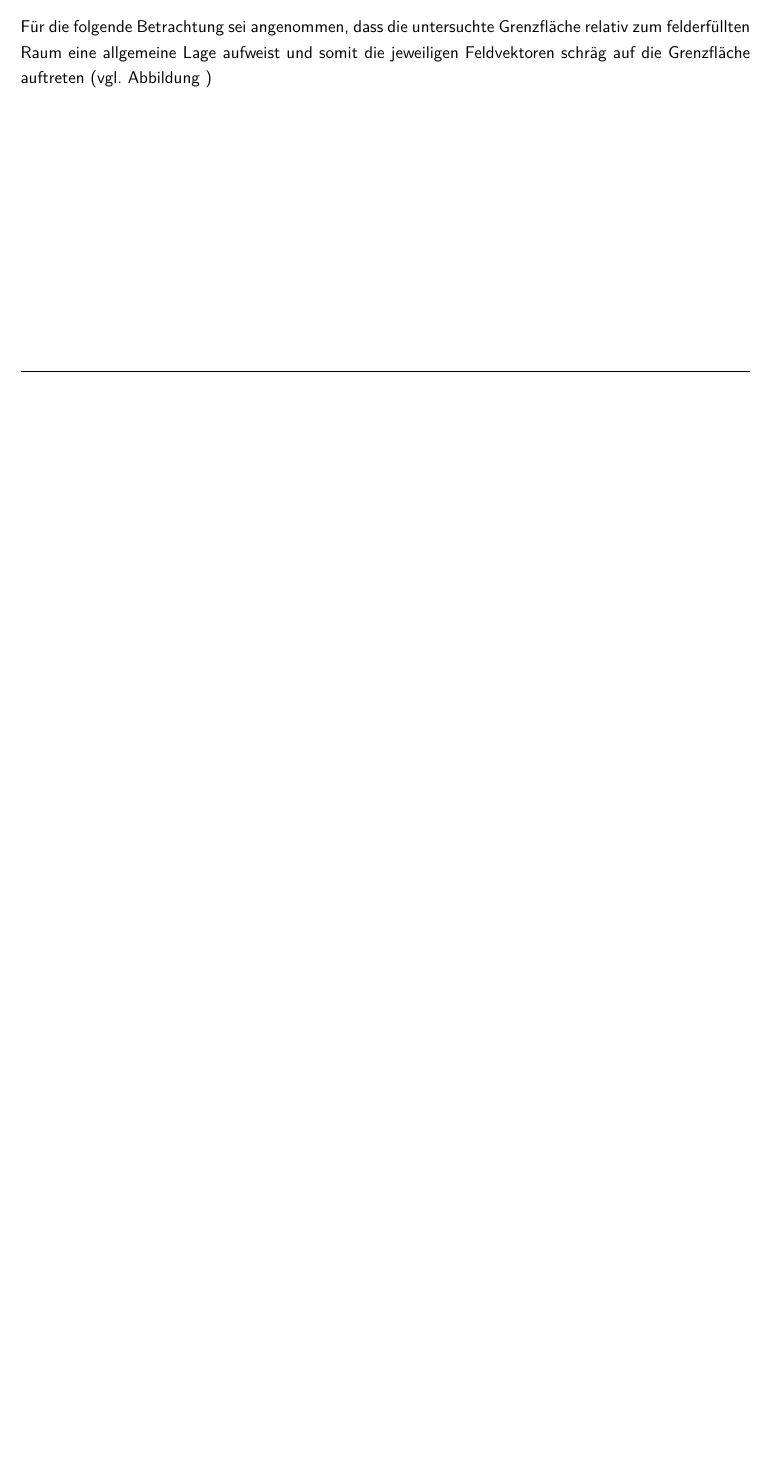
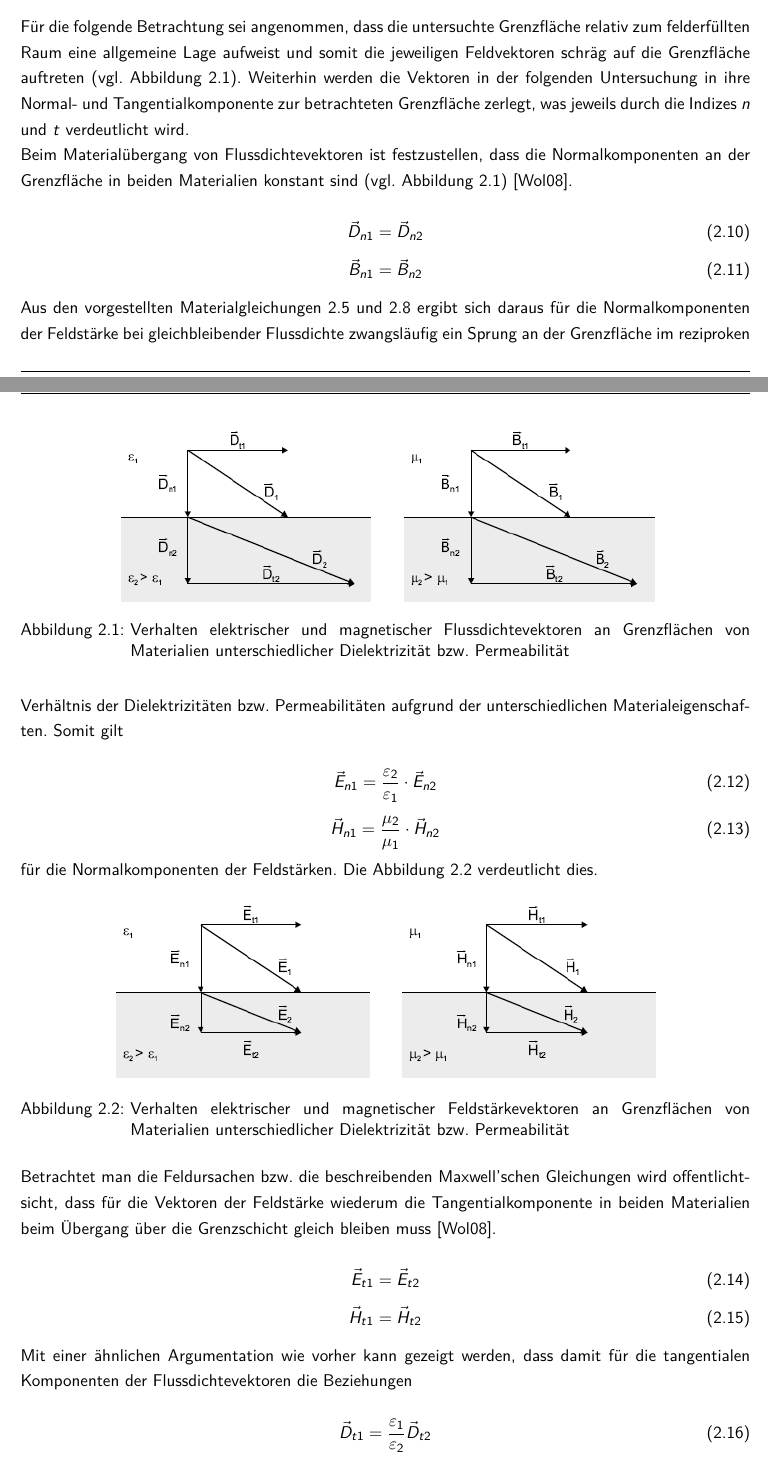
Before and after one commit to Murtaught8420/Forschungsarbeit, a LaTeX document (Kapitel/main.tex, which reads Kapitel/Kapitel2/Grundlagen.tex): part of page 12 of 21 before the commit and two parts of pages 12 and 13 of 23 after it, the two joined at a grey line, cut so that both start at the same text, the shorter picture padded with empty space. Compiled offline with pdfLaTeX.

Commit message:
Updates from Overleaf

```diff
--- a/Kapitel/Kapitel2/Grundlagen.tex
+++ b/Kapitel/Kapitel2/Grundlagen.tex
@@ -91,4 +93,57 @@ ist dabei die Leitfähigkeit $\sigma$ des betrachteten Leitermaterials.
 In den vorangegangenen \Abschnitten \ref{cha:2_sub_Elektrisches_Feld} und \ref{cha:2_sub_Magnetisches_Feld} wurde die Abhängigkeit der Flussdichte- und Feldstärkevektoren voneinandern mithilfe von Materialeigenschaften beschrieben. Breiten sich die Felder also entlang verschiedener Materialien mit unterschiedlichen Dielektrizitäten und Permeabilitäten aus, ändern sich beim Übergang zwangsläufig die Ausbreitungsbedingungen. Dies soll im Folgendes betrachtet werden, da das Verhalten der Felder an Materialgrenzflächen grundlegend für die Untersuchtung von Materialschirmen ist.
 \par
 \vspace{\linespace}
-Für die folgende Betrachtung sei angenommen, dass die untersuchte Grenzfläche relativ zum felderfüllten Raum eine allgemeine Lage aufweist und somit die jeweiligen Feldvektoren schräg auf die Grenzfläche auftreten (vgl. \Abb )
+Für die folgende Betrachtung sei angenommen, dass die untersuchte Grenzfläche relativ zum felderfüllten Raum eine allgemeine Lage aufweist und somit die jeweiligen Feldvektoren schräg auf die Grenzfläche auftreten (vgl. \Abb \ref{fig:2_Flussdichten_an_Grenzflaechen}). Weiterhin werden die Vektoren in der folgenden Untersuchung in ihre Normal- und Tangentialkomponente zur betrachteten Grenzfläche zerlegt, was jeweils durch die Indizes~$n$ und $t$ verdeutlicht wird.
+
+\begin{figure}[ht]
+    \centering
+    \includegraphics[width=0.75\textwidth]{Abbildungen/Kapitel2/Flussdichten_an_Grenzflaechen.png}
+    \caption{Verhalten elektrischer und magnetischer Flussdichtevektoren an Grenzflächen von \mbox{Materialien} unterschiedlicher Dielektrizität bzw. Permeabilität}
+    \label{fig:2_Flussdichten_an_Grenzflaechen}
+\end{figure}
+
+Beim Materialübergang von Flussdichtevektoren ist festzustellen, dass die Normalkomponenten an der Grenzfläche in beiden Materialien konstant sind (vgl. \Abb \ref{fig:2_Flussdichten_an_Grenzflaechen}) \cite{EM_Schirmung}.
+
+\begin{equation}
+    \vec D_{n1} = \vec D_{n2}
+\end{equation}
+\begin{equation}
+    \vec B_{n1} = \vec B_{n2}
+\end{equation}
+
+
+Aus den vorgestellten Materialgleichungen~\ref{eq:2_Materialgleichung_elektrisches_Feld} und \ref{eq:2_Materialgleichung_magnetisches_Feld} ergibt sich daraus für die Normalkomponenten der Feldstärke bei gleichbleibender Flussdichte zwangsläufig ein Sprung an der Grenzfläche im reziproken Verhältnis der Dielektrizitäten bzw. Permeabilitäten aufgrund der unterschiedlichen Materialeigenschaften. Somit gilt
+
+\begin{equation}
+    \vec E_{n1} = \frac{\varepsilon_2}{\varepsilon_1} \cdot \vec E_{n2} \\
+\end{equation}
+\begin{equation}
+    \vec H_{n1} = \frac{\mu_2}{\mu_1} \cdot \vec H_{n2}
+\end{equation}
+
+für die Normalkomponenten der Feldstärken. Die Abbildung \ref{fig:2_Feldstaerken_an_Grenzflaechen} verdeutlicht dies.
+
+\begin{figure}[ht]
+    \centering
+    \includegraphics[width=0.75\textwidth]{Abbildungen/Kapitel2/Feldstaerken_an_Grenzflaechen.png}
+    \caption{Verhalten elektrischer und magnetischer Feldstärkevektoren an Grenzflächen von \mbox{Materialien} unterschiedlicher Dielektrizität bzw. Permeabilität}
+    \label{fig:2_Feldstaerken_an_Grenzflaechen}
+\end{figure}
+
+Betrachtet man die Feldursachen bzw. die beschreibenden Maxwell'schen Gleichungen wird offentlichtsicht, dass für die Vektoren der Feldstärke wiederum die Tangentialkomponente in beiden Materialien beim Übergang über die Grenzschicht gleich bleiben muss \cite{EM_Schirmung}.
+
+\begin{equation}
+    \vec E_{t1} = \vec E_{t2}
+\end{equation}
+\begin{equation}
+    \vec H_{t1} = \vec H_{t2}
+\end{equation}
+
+Mit einer ähnlichen Argumentation wie vorher kann gezeigt werden, dass damit für die tangentialen Komponenten der Flussdichtevektoren die Beziehungen
+
+\begin{equation}
+    \vec D_{t1} = \frac{\varepsilon_1}{\varepsilon_2} \vec D_{t2}
+\end{equation}
+\begin{equation}
+    \vec B_{t1} = \frac{\mu_1}{\mu_2} \vec B_{t2}
+\end{equation}
```
Also changed, not shown: Abbildungen/Kapitel2/Feldstaerken_an_Grenzflaechen.png (added), Abbildungen/Kapitel2/Flussdichten_an_Grenzflaechen.png (added), Kapitel/Kapitel2/Grundlagen.tex (14 more changed lines).
